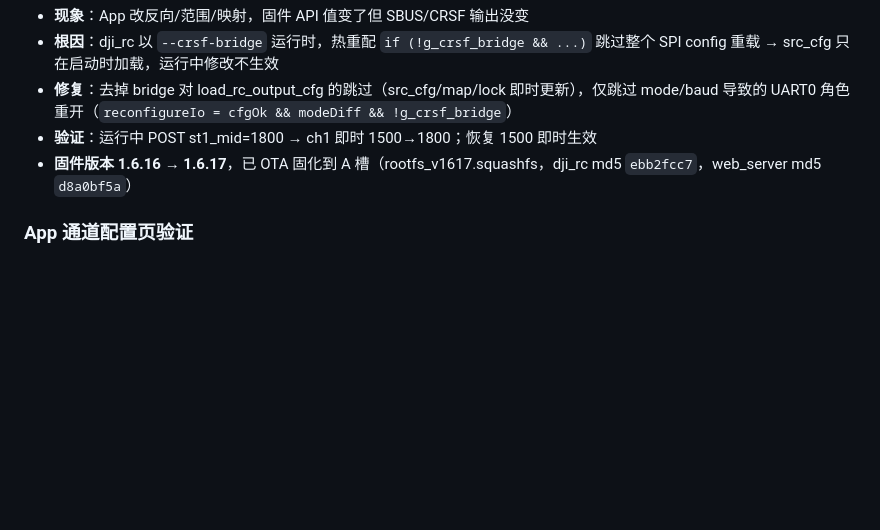
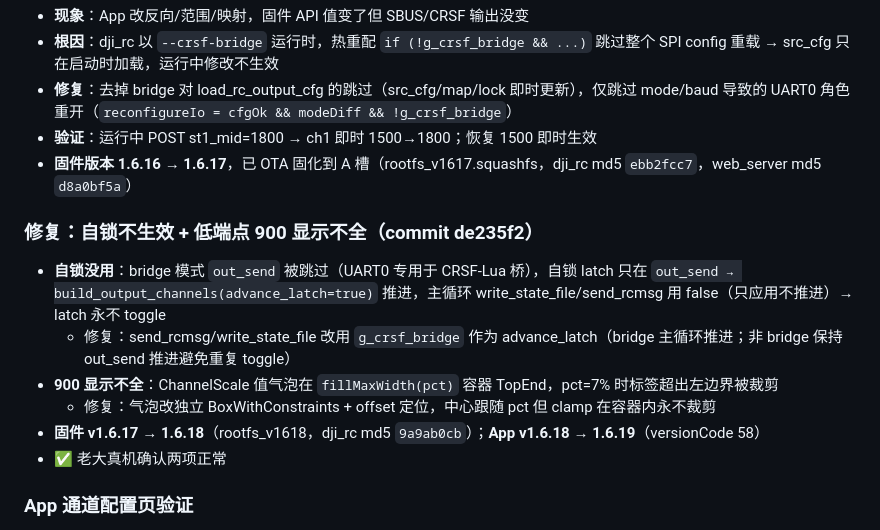
Before and after one commit to Xlio5/DJI_TAP_HUB, a Markdown page: docs/SESSION_HANDOFF.md, the part around the change. Drawn GitHub-style; blank space fills up the shorter version.

```diff
--- a/docs/SESSION_HANDOFF.md
+++ b/docs/SESSION_HANDOFF.md
@@ -195,6 +195,14 @@ PB = bank 1 → bank offset 0x24
 - **验证**：运行中 POST st1_mid=1800 → ch1 即时 1500→1800；恢复 1500 即时生效
 - **固件版本 1.6.16 → 1.6.17**，已 OTA 固化到 A 槽（rootfs_v1617.squashfs，dji_rc md5 `ebb2fcc7`，web_server md5 `d8a0bf5a`）
 
+### 修复：自锁不生效 + 低端点 900 显示不全（commit de235f2）
+- **自锁没用**：bridge 模式 `out_send` 被跳过（UART0 专用于 CRSF-Lua 桥），自锁 latch 只在 `out_send → build_output_channels(advance_latch=true)` 推进，主循环 write_state_file/send_rcmsg 用 false（只应用不推进）→ latch 永不 toggle
+  - 修复：send_rcmsg/write_state_file 改用 `g_crsf_bridge` 作为 advance_latch（bridge 主循环推进；非 bridge 保持 out_send 推进避免重复 toggle）
+- **900 显示不全**：ChannelScale 值气泡在 `fillMaxWidth(pct)` 容器 TopEnd，pct=7% 时标签超出左边界被裁剪
+  - 修复：气泡改独立 BoxWithConstraints + offset 定位，中心跟随 pct 但 clamp 在容器内永不裁剪
+- **固件 v1.6.17 → 1.6.18**（rootfs_v1618，dji_rc md5 `9a9ab0cb`）；**App v1.6.18 → 1.6.19**（versionCode 58）
+- ✅ 老大真机确认两项正常
+
 ### App 通道配置页验证
 - ✅ 通道设置卡片加载固件配置（"● 已连接"，范围 900/2000 正确显示）
 - ✅ 范围编辑输入框获得焦点（软键盘弹出）+ 低端点 900 保存生效
```
Also changed, not shown: docs/crsf_lua_bridge_plan.md (+11 -3 lines).
